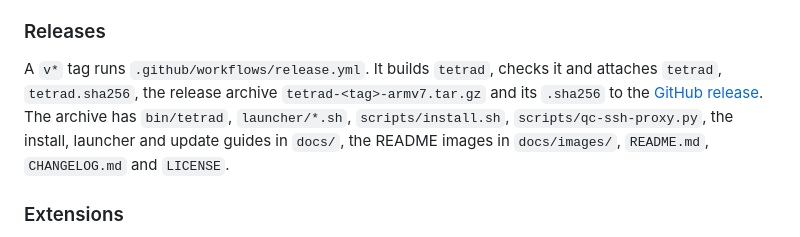
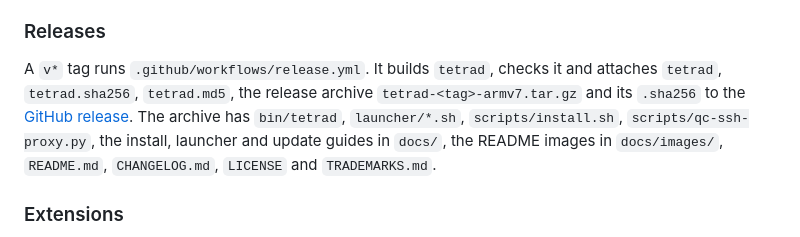
Before and after one commit to JudahZF/tetrad, a Markdown page: docs/development.md, the part around the change. GitHub-like rendering.

Commit message:
docs: match the Remote page and the release list with #54
The Remote page names what a program can read. A release also has
tetrad.md5, and the archive includes TRADEMARKS.md.

Co-authored-by: Judah Fuller <judah@judahfuller.com>

```diff
--- a/docs/development.md
+++ b/docs/development.md
@@ -148,11 +148,12 @@ the code of the unit.
 ### Releases
 
 A `v*` tag runs `.github/workflows/release.yml`. It builds `tetrad`, checks it and
-attaches `tetrad`, `tetrad.sha256`, the release archive `tetrad-<tag>-armv7.tar.gz` and its
-`.sha256` to the [GitHub release](https://github.com/JudahZF/tetrad/releases). The archive has `bin/tetrad`,
+attaches `tetrad`, `tetrad.sha256`, `tetrad.md5`, the release archive
+`tetrad-<tag>-armv7.tar.gz` and its `.sha256` to the
+[GitHub release](https://github.com/JudahZF/tetrad/releases). The archive has `bin/tetrad`,
 `launcher/*.sh`, `scripts/install.sh`, `scripts/qc-ssh-proxy.py`, the install, launcher and
-update guides in `docs/`, the README images in `docs/images/`, `README.md`, `CHANGELOG.md` and
-`LICENSE`.
+update guides in `docs/`, the README images in `docs/images/`, `README.md`, `CHANGELOG.md`,
+`LICENSE` and `TRADEMARKS.md`.
 
 ### Extensions
 
```
Also changed, not shown: docs/remote.md (+2 -2 lines).
